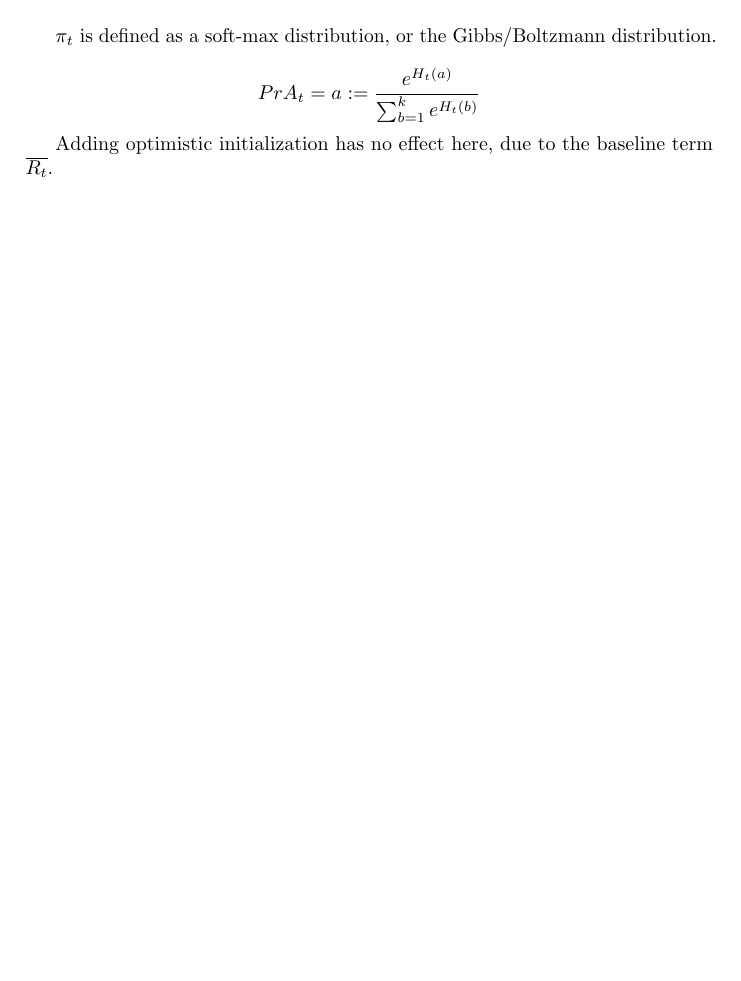
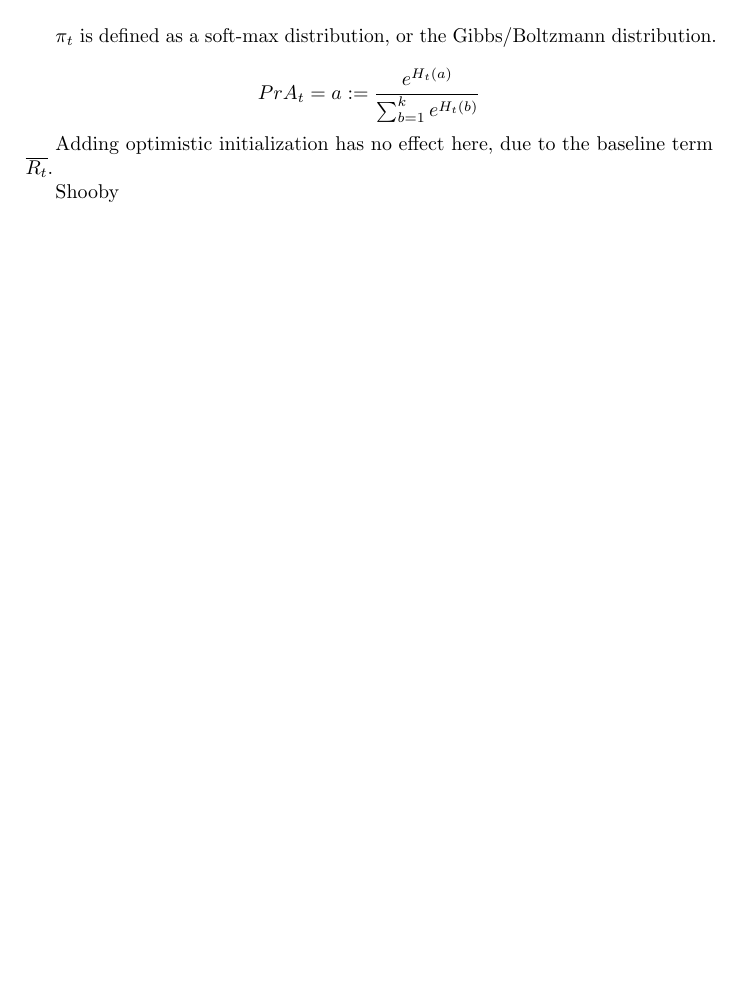
Before and after one commit to splashofcrimson/Notes, a LaTeX document (Reinforcement_Learning/main.tex): part of page 8 of 8, cut so that both start at the same text, the shorter picture padded with empty space. Compiled offline with pdfLaTeX.

Commit message:
sync with overleaf

```diff
--- a/Reinforcement_Learning/main.tex
+++ b/Reinforcement_Learning/main.tex
@@ -180,4 +180,5 @@ $$Pr{A_t = a} := \frac{e^{H_t(a)}}{\sum_{b=1}^ke^{H_t(b)}}$$
 
 Adding optimistic initialization has no effect here, due to the baseline term $\overline{R_t}$.
 
+Shooby
 \end{document}
```
Also changed, not shown: Real_Analysis/Real_Analysis.pdf, Reinforcement_Learning/Reinforcement_Learning.pdf.
